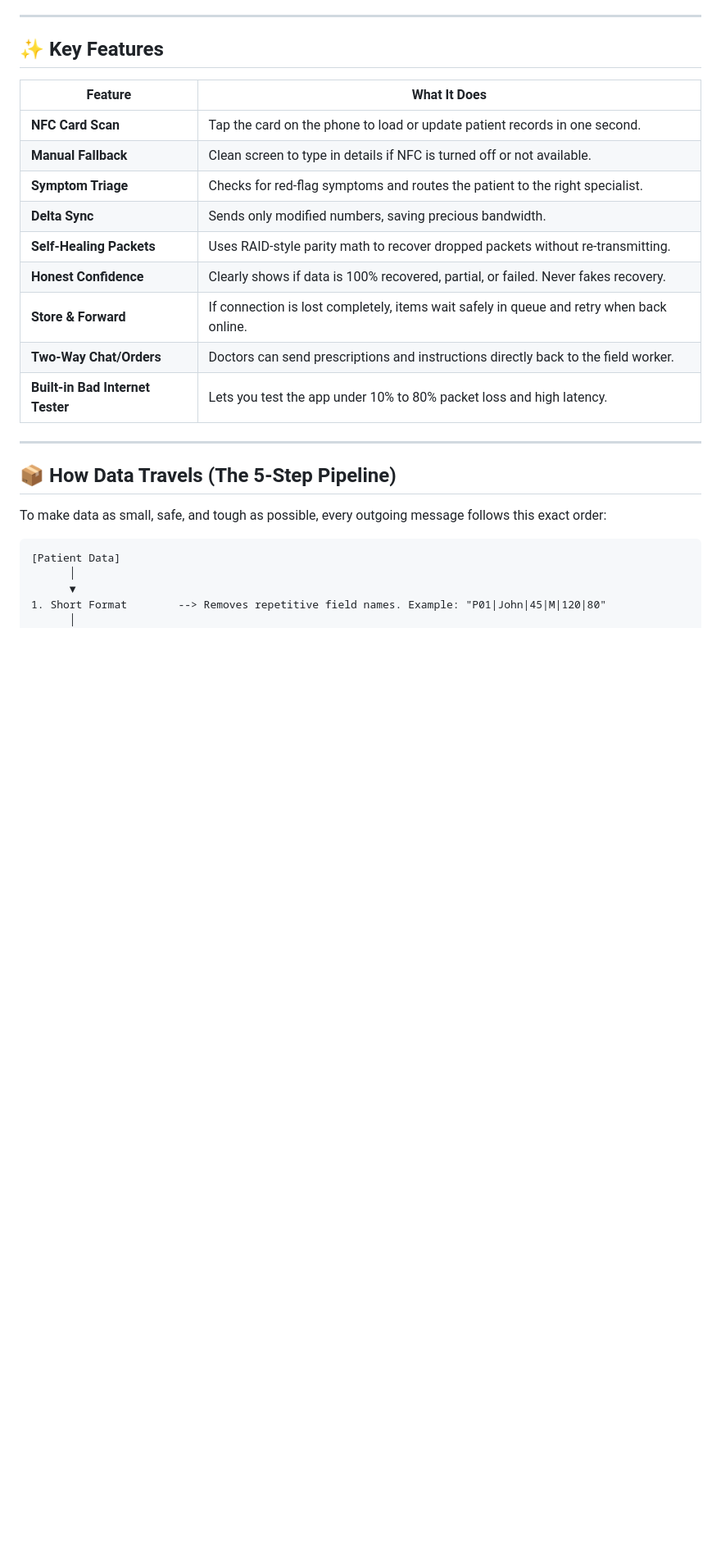
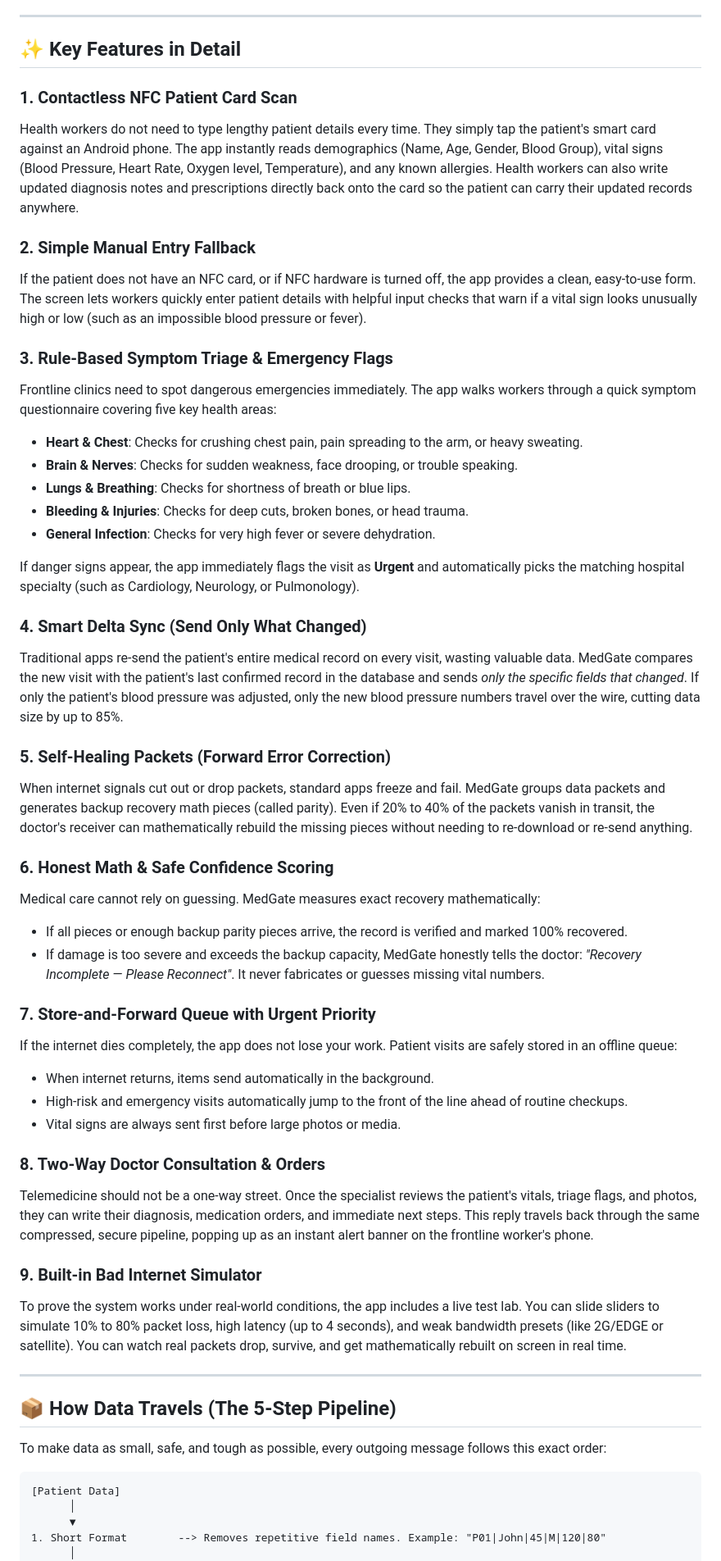
Before and after one commit to ajitrloni27/MaciF, a Markdown page: README.md, the part around one of its changes. Shown at 82% size. Rendered like a GitHub page; blank space fills up the shorter version.

Commit message:
docs: replace tables with detailed, simple narrative feature explanations

```diff
--- a/README.md
+++ b/README.md
@@ -89,19 +77,46 @@ flowchart TD
 
 ---
 
-## ✨ Key Features
+## ✨ Key Features in Detail
 
-| Feature | What It Does |
-|---|---|
-| **NFC Card Scan** | Tap the card on the phone to load or update patient records in one second. |
-| **Manual Fallback** | Clean screen to type in details if NFC is turned off or not available. |
-| **Symptom Triage** | Checks for red-flag symptoms and routes the patient to the right specialist. |
-| **Delta Sync** | Sends only modified numbers, saving precious bandwidth. |
-| **Self-Healing Packets** | Uses RAID-style parity math to recover dropped packets without re-transmitting. |
-| **Honest Confidence** | Clearly shows if data is 100% recovered, partial, or failed. Never fakes recovery. |
-| **Store & Forward** | If connection is lost completely, items wait safely in queue and retry when back online. |
-| **Two-Way Chat/Orders** | Doctors can send prescriptions and instructions directly back to the field worker. |
-| **Built-in Bad Internet Tester** | Lets you test the app under 10% to 80% packet loss and high latency. |
+### 1. Contactless NFC Patient Card Scan
+Health workers do not need to type lengthy patient details every time. They simply tap the patient's smart card against an Android phone. The app instantly reads demographics (Name, Age, Gender, Blood Group), vital signs (Blood Pressure, Heart Rate, Oxygen level, Temperature), and any known allergies. Health workers can also write updated diagnosis notes and prescriptions directly back onto the card so the patient can carry their updated records anywhere.
+
+### 2. Simple Manual Entry Fallback
+If the patient does not have an NFC card, or if NFC hardware is turned off, the app provides a clean, easy-to-use form. The screen lets workers quickly enter patient details with helpful input checks that warn if a vital sign looks unusually high or low (such as an impossible blood pressure or fever).
+
+### 3. Rule-Based Symptom Triage & Emergency Flags
+Frontline clinics need to spot dangerous emergencies immediately. The app walks workers through a quick symptom questionnaire covering five key health areas:
+* **Heart & Chest**: Checks for crushing chest pain, pain spreading to the arm, or heavy sweating.
+* **Brain & Nerves**: Checks for sudden weakness, face drooping, or trouble speaking.
+* **Lungs & Breathing**: Checks for shortness of breath or blue lips.
+* **Bleeding & Injuries**: Checks for deep cuts, broken bones, or head trauma.
+* **General Infection**: Checks for very high fever or severe dehydration.
+
+If danger signs appear, the app immediately flags the visit as **Urgent** and automatically picks the matching hospital specialty (such as Cardiology, Neurology, or Pulmonology).
+
+### 4. Smart Delta Sync (Send Only What Changed)
+Traditional apps re-send the patient's entire medical record on every visit, wasting valuable data. MedGate compares the new visit with the patient's last confirmed record in the database and sends *only the specific fields that changed*. If only the patient's blood pressure was adjusted, only the new blood pressure numbers travel over the wire, cutting data size by up to 85%.
+
+### 5. Self-Healing Packets (Forward Error Correction)
+When internet signals cut out or drop packets, standard apps freeze and fail. MedGate groups data packets and generates backup recovery math pieces (called parity). Even if 20% to 40% of the packets vanish in transit, the doctor's receiver can mathematically rebuild the missing pieces without needing to re-download or re-send anything.
+
+### 6. Honest Math & Safe Confidence Scoring
+Medical care cannot rely on guessing. MedGate measures exact recovery mathematically:
+* If all pieces or enough backup parity pieces arrive, the record is verified and marked 100% recovered.
+* If damage is too severe and exceeds the backup capacity, MedGate honestly tells the doctor: *"Recovery Incomplete — Please Reconnect"*. It never fabricates or guesses missing vital numbers.
+
+### 7. Store-and-Forward Queue with Urgent Priority
+If the internet dies completely, the app does not lose your work. Patient visits are safely stored in an offline queue:
+* When internet returns, items send automatically in the background.
+* High-risk and emergency visits automatically jump to the front of the line ahead of routine checkups.
+* Vital signs are always sent first before large photos or media.
+
+### 8. Two-Way Doctor Consultation & Orders
+Telemedicine should not be a one-way street. Once the specialist reviews the patient's vitals, triage flags, and photos, they can write their diagnosis, medication orders, and immediate next steps. This reply travels back through the same compressed, secure pipeline, popping up as an instant alert banner on the frontline worker's phone.
+
+### 9. Built-in Bad Internet Simulator
+To prove the system works under real-world conditions, the app includes a live test lab. You can slide sliders to simulate 10% to 80% packet loss, high latency (up to 4 seconds), and weak bandwidth presets (like 2G/EDGE or satellite). You can watch real packets drop, survive, and get mathematically rebuilt on screen in real time.
 
 ---
 
```
Also changed, not shown: other parts of README.md (+2 -14 lines).
